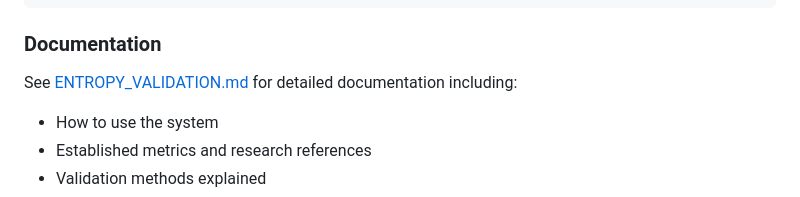
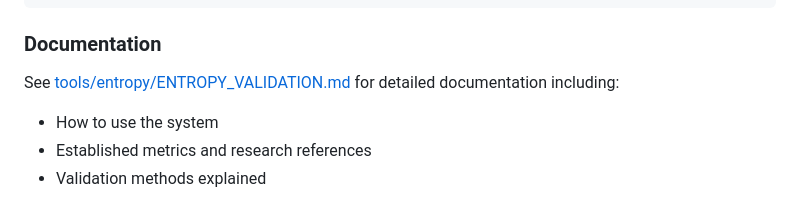
Before and after one commit to anonceleb/anonideas, a Markdown page: README.md, the part around the change. Rendered like a GitHub page.

Commit message:
docs: point entropy validation docs to tools/entropy location

```diff
--- a/README.md
+++ b/README.md
@@ -30,7 +30,7 @@ java EntropyTest
 
 ### Documentation
 
-See [ENTROPY_VALIDATION.md](ENTROPY_VALIDATION.md) for detailed documentation including:
+See [tools/entropy/ENTROPY_VALIDATION.md](tools/entropy/ENTROPY_VALIDATION.md) for detailed documentation including:
 - How to use the system
 - Established metrics and research references
 - Validation methods explained
```
